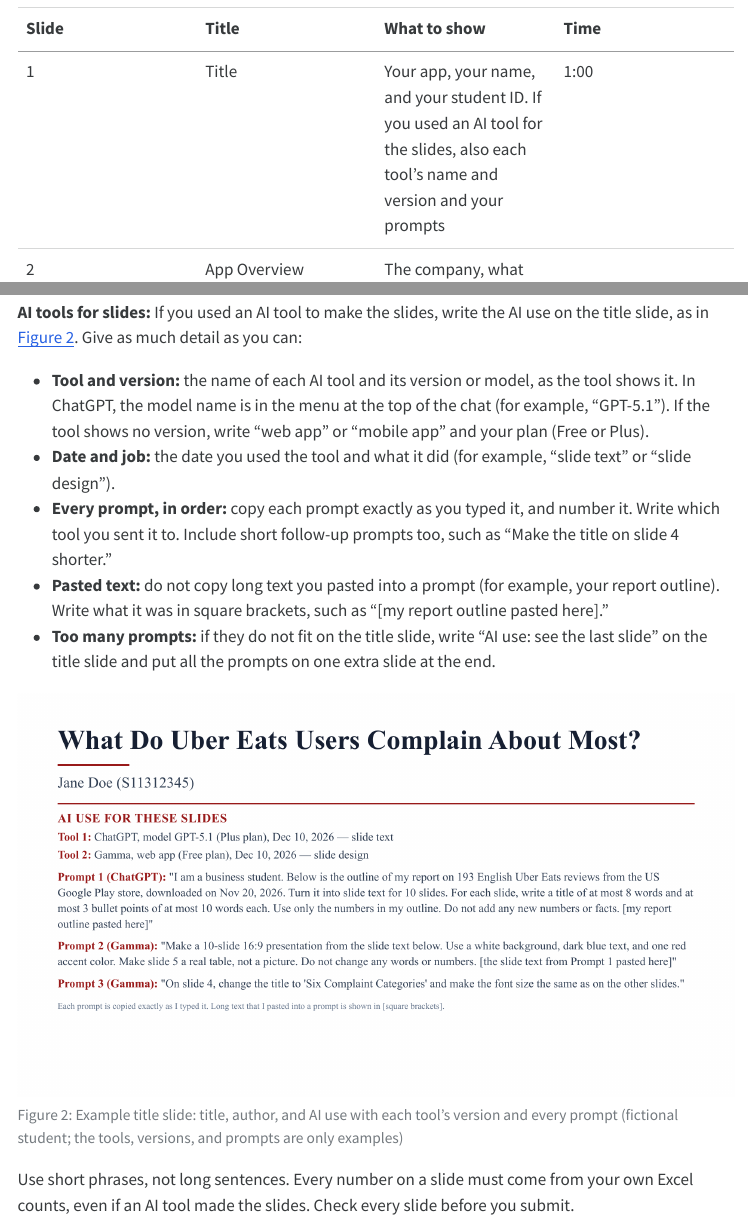
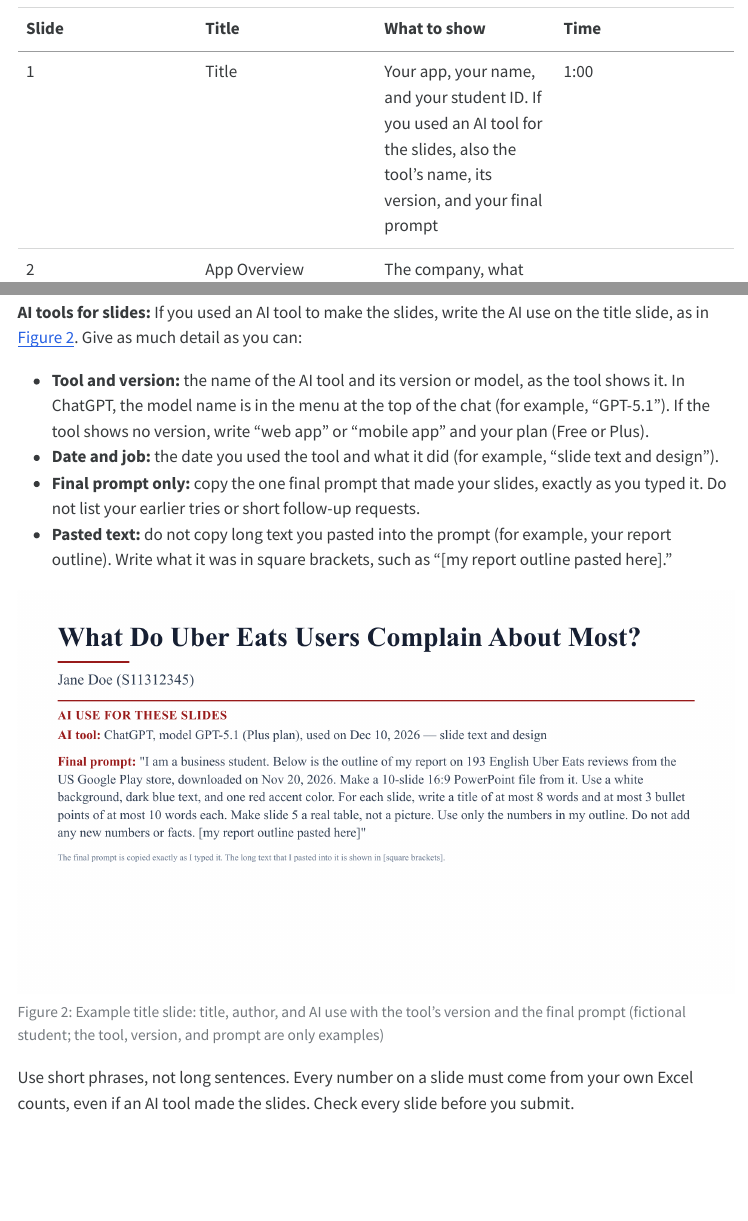
Before and after one commit to thugmba/1169, a Quarto document (Project.qmd): the page in a window 1100 px wide, from 11890 px down, and a second part further down, joined at a grey line. The pictures show the output file Project.html that the author committed with the source, opened offline; menus at the side of the page are left out; long lines of code are wrapped.

Commit message:
docs: 제목 슬라이드 AI 사용 기록을 최종 프롬프트 1개로 단순화
Co-Authored-By: Claude Opus 5.5 <noreply@anthropic.com>

```diff
--- a/Project.qmd
+++ b/Project.qmd
@@ -374,7 +374,7 @@
 
 | Slide | Title | What to show | Time |
 |---|---|---|---|
-| 1 | Title | Your app, your name, and your student ID. If you used an AI tool for the slides, also each tool's name and version and your prompts | 1:00 |
+| 1 | Title | Your app, your name, and your student ID. If you used an AI tool for the slides, also the tool's name, its version, and your final prompt | 1:00 |
 | 2 | App Overview | The company, what the app does, and why you chose it | |
 | 3 | Data | The download date, the number of reviews, and the star score pie chart | |
 | 4 | Complaint Categories | Your final categories, each with a short definition | 2:30 |
@@ -387,13 +387,12 @@
 
 **AI tools for slides:** If you used an AI tool to make the slides, write the AI use on the title slide, as in @fig-title-slide. Give as much detail as you can:
 
-- **Tool and version:** the name of each AI tool and its version or model, as the tool shows it. In ChatGPT, the model name is in the menu at the top of the chat (for example, "GPT-5.1"). If the tool shows no version, write "web app" or "mobile app" and your plan (Free or Plus).
-- **Date and job:** the date you used the tool and what it did (for example, "slide text" or "slide design").
-- **Every prompt, in order:** copy each prompt exactly as you typed it, and number it. Write which tool you sent it to. Include short follow-up prompts too, such as "Make the title on slide 4 shorter."
-- **Pasted text:** do not copy long text you pasted into a prompt (for example, your report outline). Write what it was in square brackets, such as "[my report outline pasted here]."
-- **Too many prompts:** if they do not fit on the title slide, write "AI use: see the last slide" on the title slide and put all the prompts on one extra slide at the end.
+- **Tool and version:** the name of the AI tool and its version or model, as the tool shows it. In ChatGPT, the model name is in the menu at the top of the chat (for example, "GPT-5.1"). If the tool shows no version, write "web app" or "mobile app" and your plan (Free or Plus).
+- **Date and job:** the date you used the tool and what it did (for example, "slide text and design").
+- **Final prompt only:** copy the one final prompt that made your slides, exactly as you typed it. Do not list your earlier tries or short follow-up requests.
+- **Pasted text:** do not copy long text you pasted into the prompt (for example, your report outline). Write what it was in square brackets, such as "[my report outline pasted here]."
 
-![Example title slide: title, author, and AI use with each tool's version and every prompt (fictional student; the tools, versions, and prompts are only examples)](images/project_title_slide_example.png){#fig-title-slide width=100%}
+![Example title slide: title, author, and AI use with the tool's version and the final prompt (fictional student; the tool, version, and prompt are only examples)](images/project_title_slide_example.png){#fig-title-slide width=100%}
 
 Use short phrases, not long sentences. Every number on a slide must come from your own Excel counts, even if an AI tool made the slides. Check every slide before you submit.
 
```
Also changed, not shown: Project.html, images/project_title_slide_example.png, Project.qmd (4 more changed lines).
